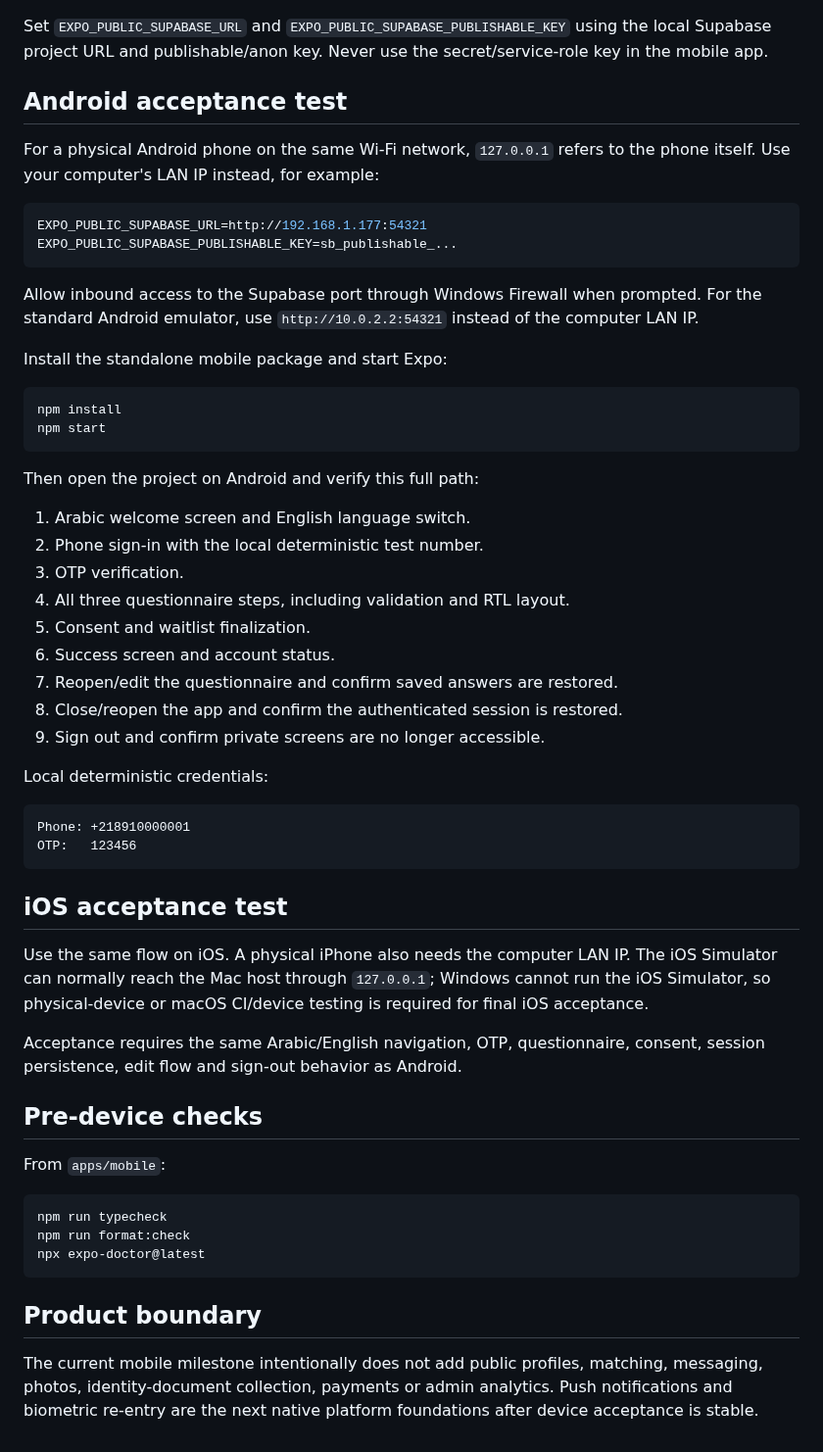
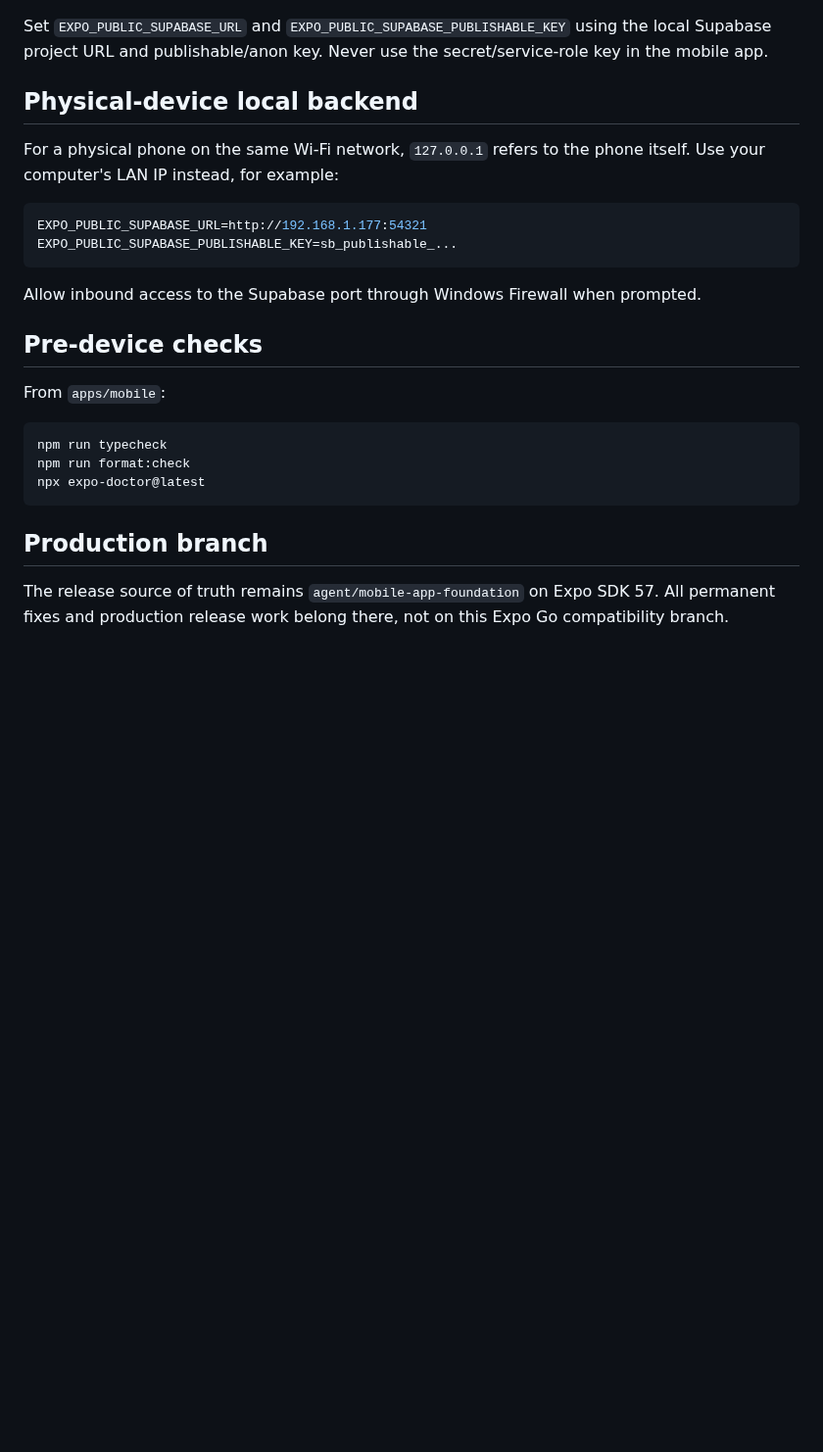
Before and after one commit to AnasGherfal/mithaq, a Markdown page: apps/mobile/README.md, the part around one of its changes. Shown at 98% size. Drawn GitHub-style; blank space fills up the shorter version.

````diff
--- a/apps/mobile/README.md
+++ b/apps/mobile/README.md
@@ -34,48 +102,16 @@ Copy-Item .env.example .env
 
 Set `EXPO_PUBLIC_SUPABASE_URL` and `EXPO_PUBLIC_SUPABASE_PUBLISHABLE_KEY` using the local Supabase project URL and publishable/anon key. Never use the secret/service-role key in the mobile app.
 
-## Android acceptance test
+## Physical-device local backend
 
-For a physical Android phone on the same Wi-Fi network, `127.0.0.1` refers to the phone itself. Use your computer's LAN IP instead, for example:
+For a physical phone on the same Wi-Fi network, `127.0.0.1` refers to the phone itself. Use your computer's LAN IP instead, for example:
 
 ```env
 EXPO_PUBLIC_SUPABASE_URL=http://192.168.1.177:54321
 EXPO_PUBLIC_SUPABASE_PUBLISHABLE_KEY=sb_publishable_...
 ```
 
-Allow inbound access to the Supabase port through Windows Firewall when prompted. For the standard Android emulator, use `http://10.0.2.2:54321` instead of the computer LAN IP.
-
-Install the standalone mobile package and start Expo:
-
-```powershell
-npm install
-npm start
-```
-
-Then open the project on Android and verify this full path:
-
-1. Arabic welcome screen and English language switch.
-2. Phone sign-in with the local deterministic test number.
-3. OTP verification.
-4. All three questionnaire steps, including validation and RTL layout.
-5. Consent and waitlist finalization.
-6. Success screen and account status.
-7. Reopen/edit the questionnaire and confirm saved answers are restored.
-8. Close/reopen the app and confirm the authenticated session is restored.
-9. Sign out and confirm private screens are no longer accessible.
-
-Local deterministic credentials:
-
-```text
-Phone: +218910000001
-OTP:   123456
-```
-
-## iOS acceptance test
-
-Use the same flow on iOS. A physical iPhone also needs the computer LAN IP. The iOS Simulator can normally reach the Mac host through `127.0.0.1`; Windows cannot run the iOS Simulator, so physical-device or macOS CI/device testing is required for final iOS acceptance.
-
-Acceptance requires the same Arabic/English navigation, OTP, questionnaire, consent, session persistence, edit flow and sign-out behavior as Android.
+Allow inbound access to the Supabase port through Windows Firewall when prompted.
 
 ## Pre-device checks
 
@@ -87,6 +123,6 @@ npm run format:check
 npx expo-doctor@latest
 ```
 
-## Product boundary
+## Production branch
 
-The current mobile milestone intentionally does not add public profiles, matching, messaging, photos, identity-document collection, payments or admin analytics. Push notifications and biometric re-entry are the next native platform foundations after device acceptance is stable.
+The release source of truth remains `agent/mobile-app-foundation` on Expo SDK 57. All permanent fixes and production release work belong there, not on this Expo Go compatibility branch.
````
Also changed, not shown: other parts of apps/mobile/README.md (+72 -4 lines).
